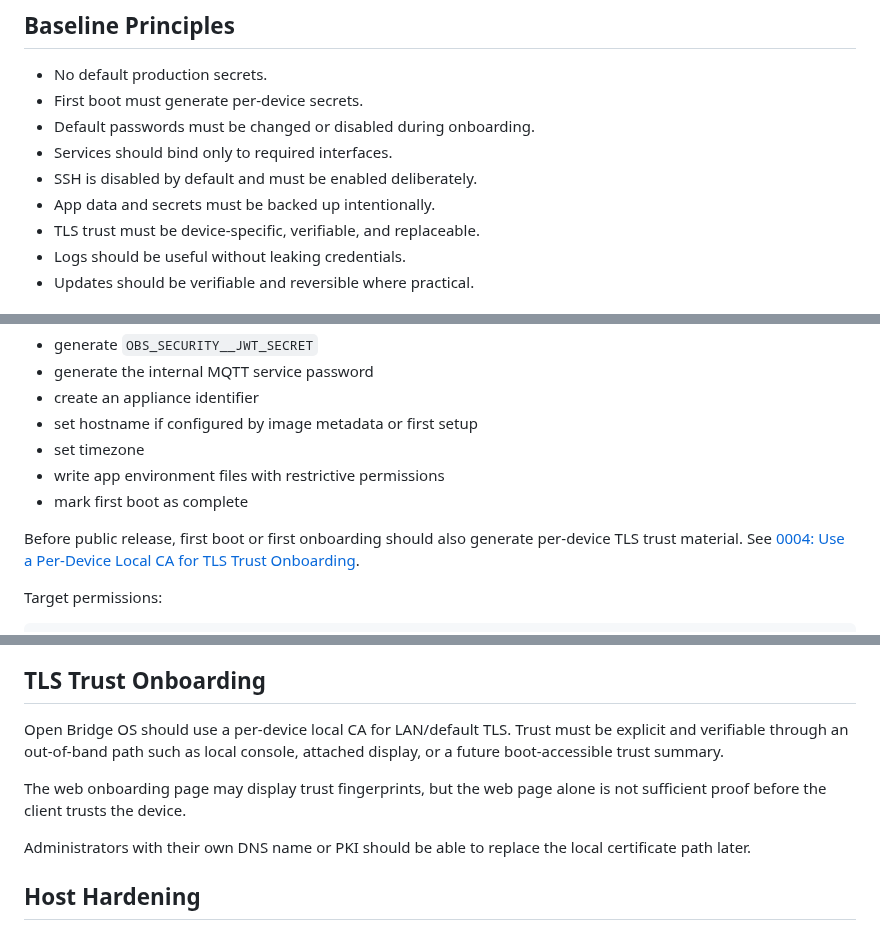
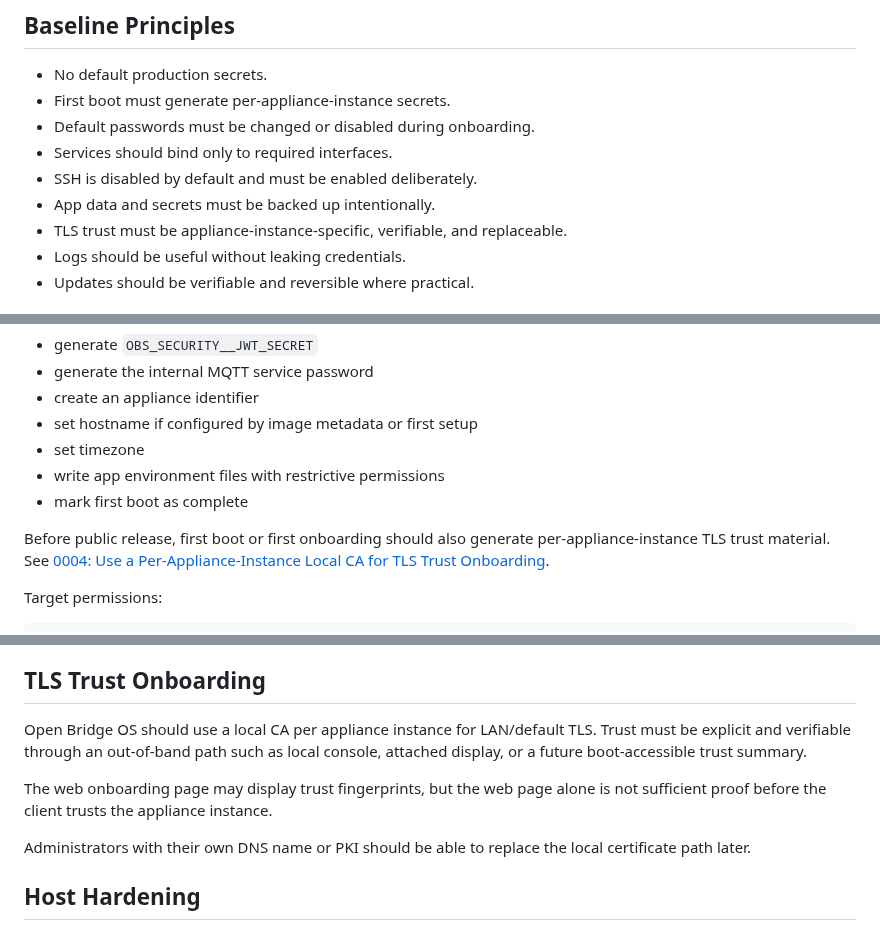
Before and after one commit to abeggled/openbridgeos, a Markdown page: docs/security.md, 3 parts joined by grey strips. GitHub-like rendering.

Commit message:
Use appliance instance terminology for TLS trust

```diff
--- a/docs/security.md
+++ b/docs/security.md
@@ -9,12 +9,12 @@ device, persist data predictably, and make risky actions visible.
 ## Baseline Principles
 
 - No default production secrets.
-- First boot must generate per-device secrets.
+- First boot must generate per-appliance-instance secrets.
 - Default passwords must be changed or disabled during onboarding.
 - Services should bind only to required interfaces.
 - SSH is disabled by default and must be enabled deliberately.
 - App data and secrets must be backed up intentionally.
-- TLS trust must be device-specific, verifiable, and replaceable.
+- TLS trust must be appliance-instance-specific, verifiable, and replaceable.
 - Logs should be useful without leaking credentials.
 - Updates should be verifiable and reversible where practical.
 
@@ -31,8 +31,8 @@ On first boot, obos should:
 - mark first boot as complete
 
 Before public release, first boot or first onboarding should also generate
-per-device TLS trust material. See
-[0004: Use a Per-Device Local CA for TLS Trust Onboarding](decisions/0004-local-ca-trust-onboarding.md).
+per-appliance-instance TLS trust material. See
+[0004: Use a Per-Appliance-Instance Local CA for TLS Trust Onboarding](decisions/0004-local-ca-trust-onboarding.md).
 
 Target permissions:
 
@@ -72,12 +72,12 @@ reverse proxy entrypoint. See
 
 ## TLS Trust Onboarding
 
-Open Bridge OS should use a per-device local CA for LAN/default TLS. Trust must
-be explicit and verifiable through an out-of-band path such as local console,
-attached display, or a future boot-accessible trust summary.
+Open Bridge OS should use a local CA per appliance instance for LAN/default TLS.
+Trust must be explicit and verifiable through an out-of-band path such as local
+console, attached display, or a future boot-accessible trust summary.
 
 The web onboarding page may display trust fingerprints, but the web page alone
-is not sufficient proof before the client trusts the device.
+is not sufficient proof before the client trusts the appliance instance.
 
 Administrators with their own DNS name or PKI should be able to replace the
 local certificate path later.
```
